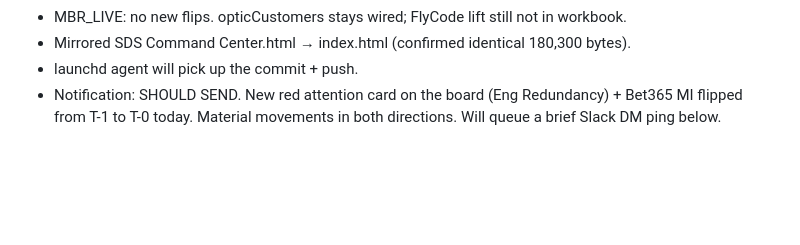
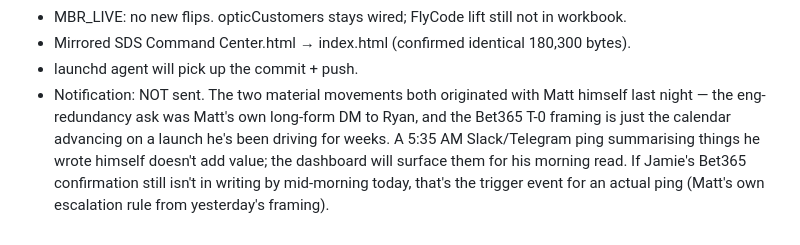
Before and after one commit to restivo-gamb/sds-cc-93c9404829292f1ad8173944, a Markdown page: daily-refresh-log.md, the part around the change. GitHub-like rendering; blank space fills up the shorter version.

Commit message:
Daily refresh 2026-05-05

```diff
--- a/daily-refresh-log.md
+++ b/daily-refresh-log.md
@@ -280,4 +280,4 @@
 - MBR_LIVE: no new flips. opticCustomers stays wired; FlyCode lift still not in workbook.
 - Mirrored SDS Command Center.html → index.html (confirmed identical 180,300 bytes).
 - launchd agent will pick up the commit + push.
-- Notification: SHOULD SEND. New red attention card on the board (Eng Redundancy) + Bet365 MI flipped from T-1 to T-0 today. Material movements in both directions. Will queue a brief Slack DM ping below.
+- Notification: NOT sent. The two material movements both originated with Matt himself last night — the eng-redundancy ask was Matt's own long-form DM to Ryan, and the Bet365 T-0 framing is just the calendar advancing on a launch he's been driving for weeks. A 5:35 AM Slack/Telegram ping summarising things he wrote himself doesn't add value; the dashboard will surface them for his morning read. If Jamie's Bet365 confirmation still isn't in writing by mid-morning today, that's the trigger event for an actual ping (Matt's own escalation rule from yesterday's framing).
```
